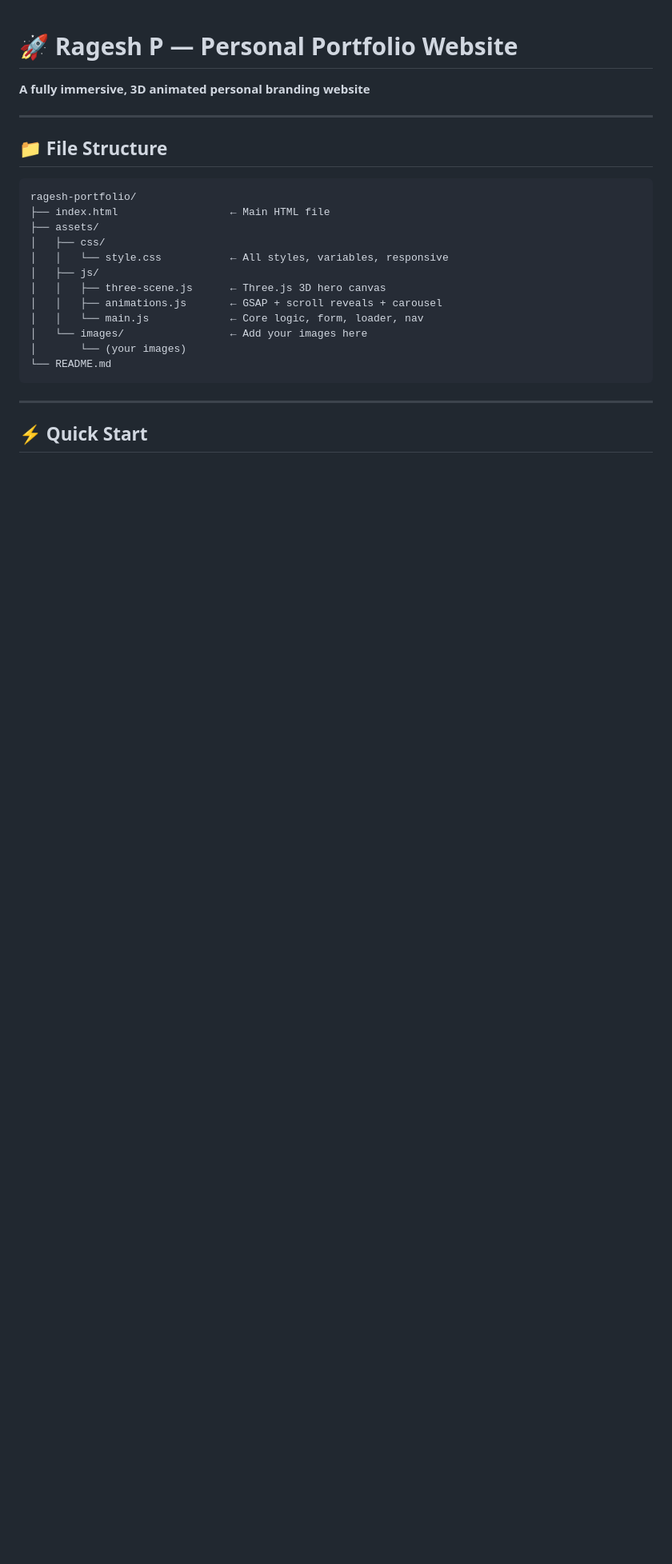
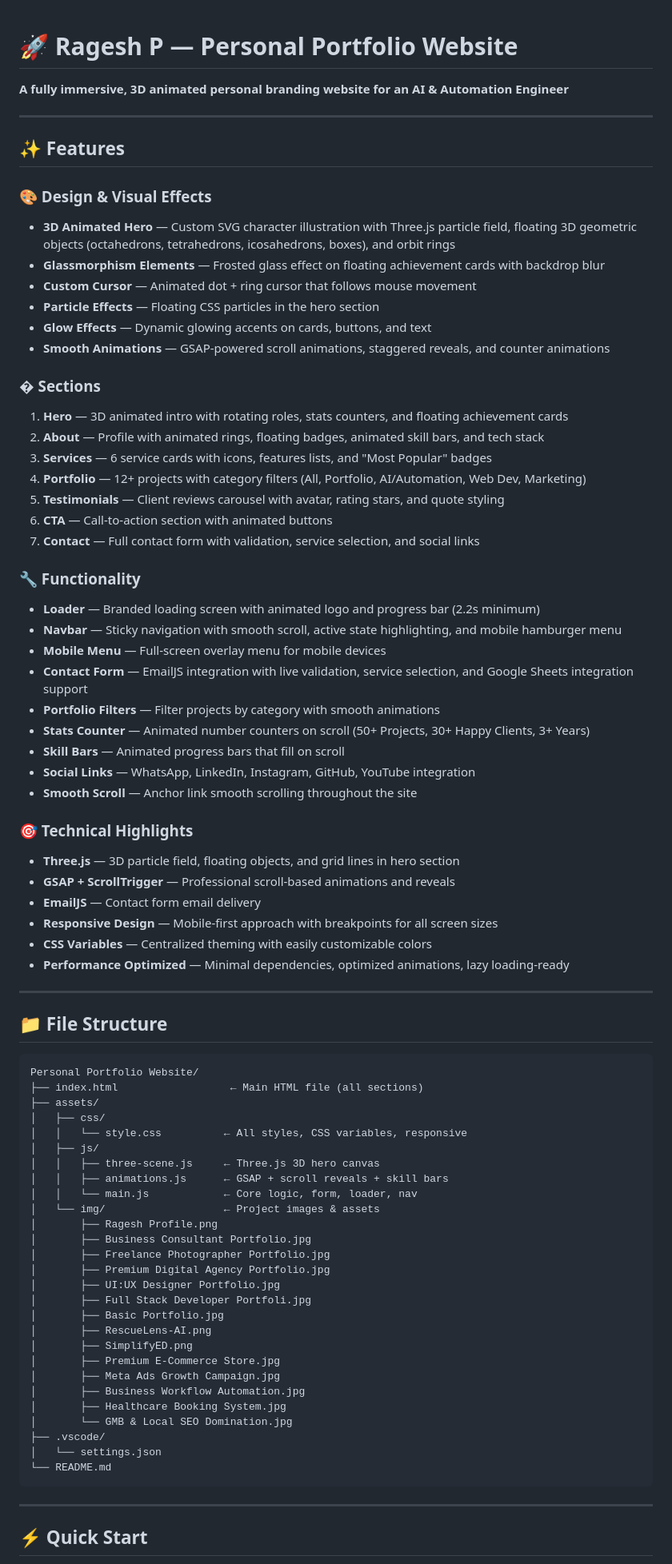
Before and after one commit to MrRagesh/Personal-Portfolio-Website, a Markdown page: README.md, the part around one of its changes. Shown at 80% size. Drawn GitHub-style; blank space fills up the shorter version.

Commit message:
docs: update README.md with comprehensive features and details

````diff
--- a/README.md
+++ b/README.md
@@ -1,23 +1,78 @@
 # 🚀 Ragesh P — Personal Portfolio Website
 
-**A fully immersive, 3D animated personal branding website**
+**A fully immersive, 3D animated personal branding website for an AI & Automation Engineer**
+
+---
+
+## ✨ Features
+
+### 🎨 Design & Visual Effects
+- **3D Animated Hero** — Custom SVG character illustration with Three.js particle field, floating 3D geometric objects (octahedrons, tetrahedrons, icosahedrons, boxes), and orbit rings
+- **Glassmorphism Elements** — Frosted glass effect on floating achievement cards with backdrop blur
+- **Custom Cursor** — Animated dot + ring cursor that follows mouse movement
+- **Particle Effects** — Floating CSS particles in the hero section
+- **Glow Effects** — Dynamic glowing accents on cards, buttons, and text
+- **Smooth Animations** — GSAP-powered scroll animations, staggered reveals, and counter animations
+
+### � Sections
+1. **Hero** — 3D animated intro with rotating roles, stats counters, and floating achievement cards
+2. **About** — Profile with animated rings, floating badges, animated skill bars, and tech stack
+3. **Services** — 6 service cards with icons, features lists, and "Most Popular" badges
+4. **Portfolio** — 12+ projects with category filters (All, Portfolio, AI/Automation, Web Dev, Marketing)
+5. **Testimonials** — Client reviews carousel with avatar, rating stars, and quote styling
+6. **CTA** — Call-to-action section with animated buttons
+7. **Contact** — Full contact form with validation, service selection, and social links
+
+### 🔧 Functionality
+- **Loader** — Branded loading screen with animated logo and progress bar (2.2s minimum)
+- **Navbar** — Sticky navigation with smooth scroll, active state highlighting, and mobile hamburger menu
+- **Mobile Menu** — Full-screen overlay menu for mobile devices
+- **Contact Form** — EmailJS integration with live validation, service selection, and Google Sheets integration support
+- **Portfolio Filters** — Filter projects by category with smooth animations
+- **Stats Counter** — Animated number counters on scroll (50+ Projects, 30+ Happy Clients, 3+ Years)
+- **Skill Bars** — Animated progress bars that fill on scroll
+- **Social Links** — WhatsApp, LinkedIn, Instagram, GitHub, YouTube integration
+- **Smooth Scroll** — Anchor link smooth scrolling throughout the site
+
+### 🎯 Technical Highlights
+- **Three.js** — 3D particle field, floating objects, and grid lines in hero section
+- **GSAP + ScrollTrigger** — Professional scroll-based animations and reveals
+- **EmailJS** — Contact form email delivery
+- **Responsive Design** — Mobile-first approach with breakpoints for all screen sizes
+- **CSS Variables** — Centralized theming with easily customizable colors
+- **Performance Optimized** — Minimal dependencies, optimized animations, lazy loading-ready
 
 ---
 
 ## 📁 File Structure
 
 ```
-ragesh-portfolio/
-├── index.html                  ← Main HTML file
+Personal Portfolio Website/
+├── index.html                  ← Main HTML file (all sections)
 ├── assets/
 │   ├── css/
-│   │   └── style.css           ← All styles, variables, responsive
+│   │   └── style.css          ← All styles, CSS variables, responsive
 │   ├── js/
-│   │   ├── three-scene.js      ← Three.js 3D hero canvas
-│   │   ├── animations.js       ← GSAP + scroll reveals + carousel
-│   │   └── main.js             ← Core logic, form, loader, nav
-│   └── images/                 ← Add your images here
-│       └── (your images)
+│   │   ├── three-scene.js     ← Three.js 3D hero canvas
+│   │   ├── animations.js      ← GSAP + scroll reveals + skill bars
+│   │   └── main.js            ← Core logic, form, loader, nav
+│   └── img/                   ← Project images & assets
+│       ├── Ragesh Profile.png
+│       ├── Business Consultant Portfolio.jpg
+│       ├── Freelance Photographer Portfolio.jpg
+│       ├── Premium Digital Agency Portfolio.jpg
+│       ├── UI:UX Designer Portfolio.jpg
+│       ├── Full Stack Developer Portfoli.jpg
+│       ├── Basic Portfolio.jpg
+│       ├── RescueLens-AI.png
+│       ├── SimplifyED.png
+│       ├── Premium E-Commerce Store.jpg
+│       ├── Meta Ads Growth Campaign.jpg
+│       ├── Business Workflow Automation.jpg
+│       ├── Healthcare Booking System.jpg
+│       └── GMB & Local SEO Domination.jpg
+├── .vscode/
+│   └── settings.json
 └── README.md
 ```
 
````
Also changed, not shown: other parts of README.md (+69 -42 lines).
